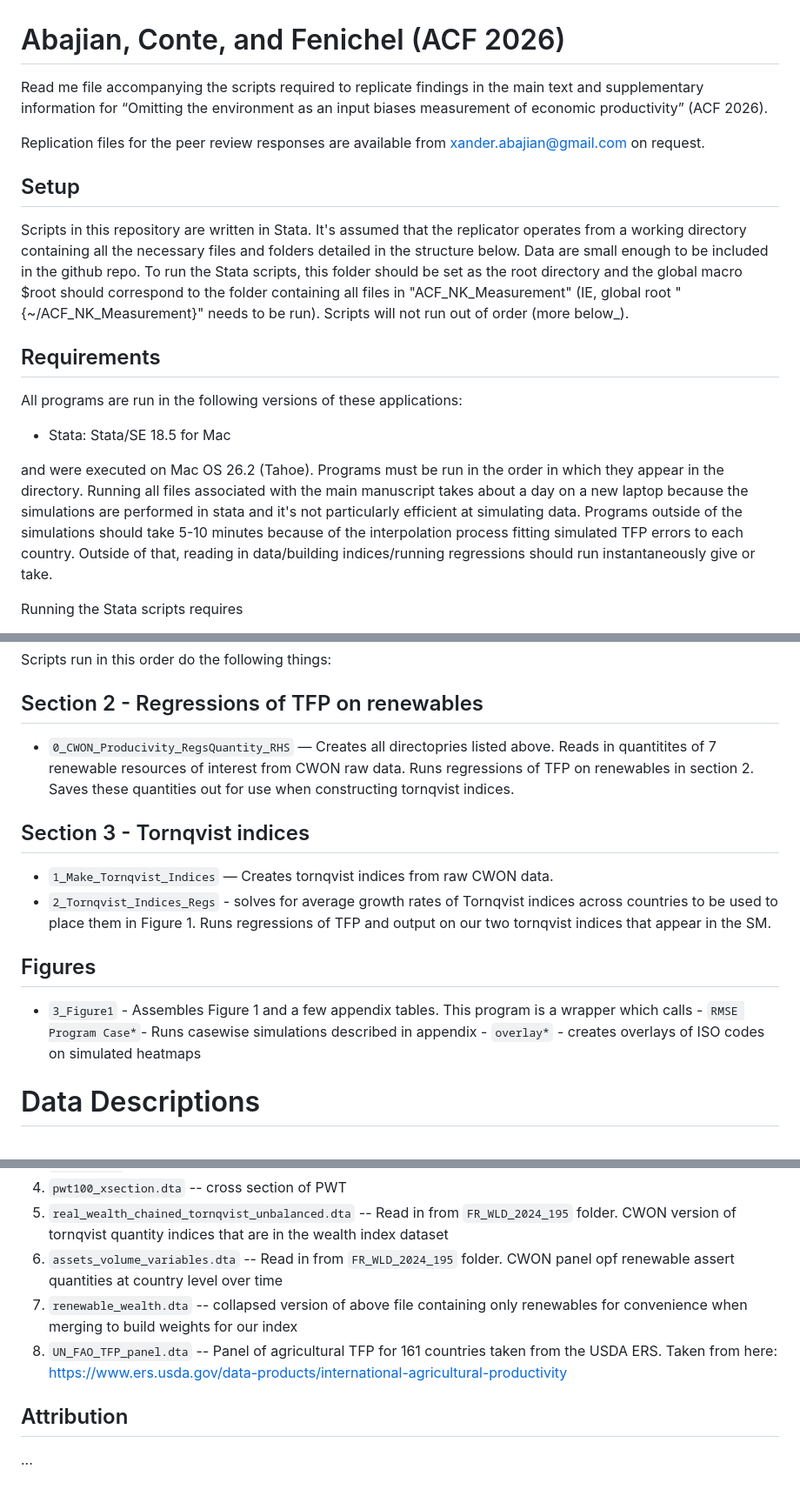
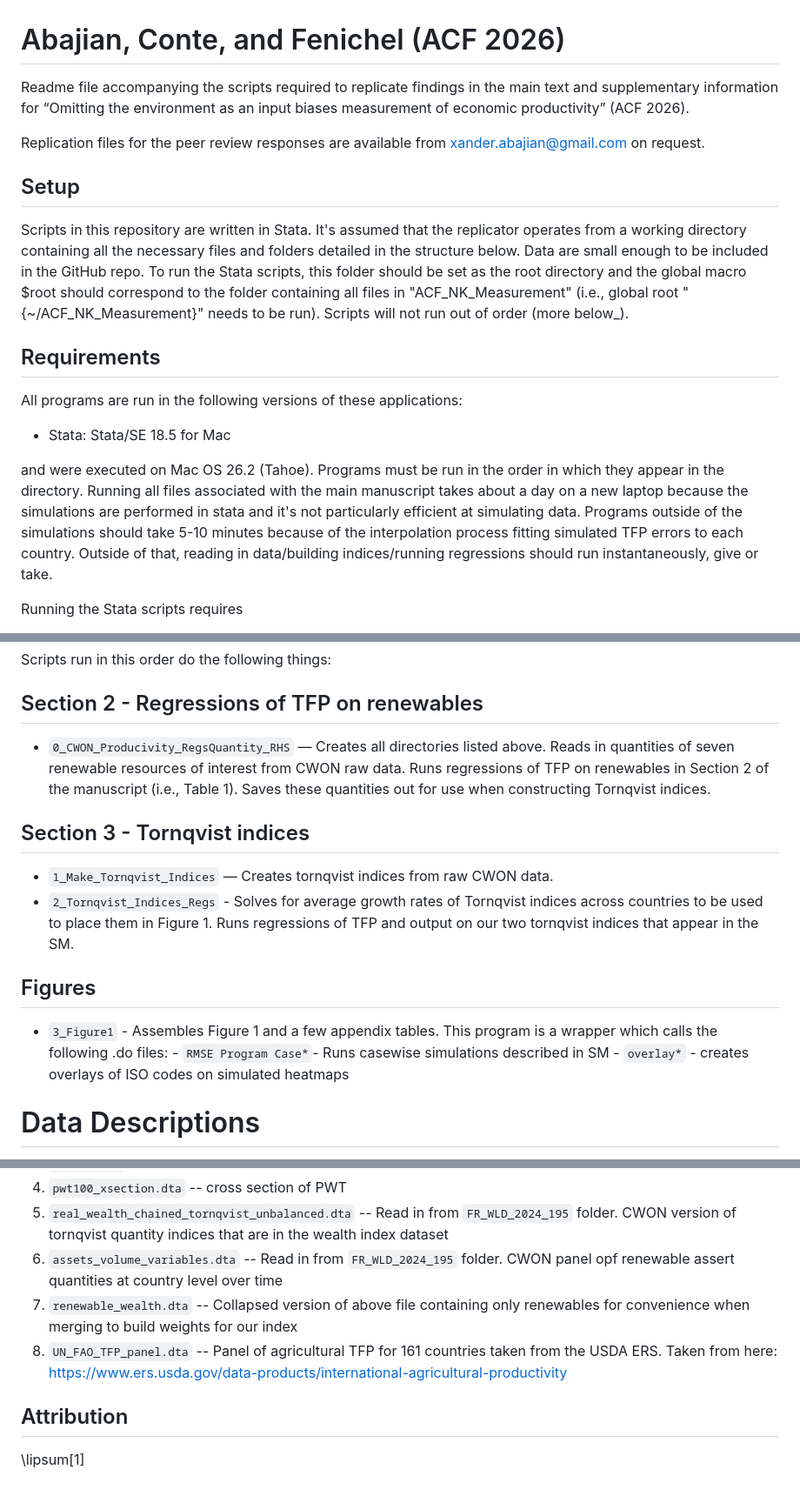
Before and after one commit to xabajian/ACF_NK_Measurement, a Markdown page: README.md, 3 parts joined by grey strips. Shown at 87% size. GitHub-like rendering.

Commit message:
Fix typos and improve clarity in README.md

```diff
--- a/README.md
+++ b/README.md
@@ -1,12 +1,12 @@
 # Abajian, Conte, and Fenichel (ACF 2026)
 
-Read me file accompanying the scripts required to replicate findings in the main text and supplementary information for “Omitting the environment as an input biases measurement of economic productivity” (ACF 2026).
+Readme file accompanying the scripts required to replicate findings in the main text and supplementary information for “Omitting the environment as an input biases measurement of economic productivity” (ACF 2026).
 
 Replication files for the peer review responses are available from xander.abajian@gmail.com on request.
 
 ## Setup
 
-Scripts in this repository are written in Stata. It's assumed that the replicator operates from a working directory containing all the necessary files and folders detailed in the structure below. Data are small enough to be included in the github repo. To run the Stata scripts, this folder should be set as the root directory and the global macro $root should correspond to the folder containing all files in "ACF_NK_Measurement" (IE,  global root "{~/ACF_NK_Measurement}" needs to be run). Scripts will not run out of order (more below_).
+Scripts in this repository are written in Stata. It's assumed that the replicator operates from a working directory containing all the necessary files and folders detailed in the structure below. Data are small enough to be included in the GitHub repo. To run the Stata scripts, this folder should be set as the root directory and the global macro $root should correspond to the folder containing all files in "ACF_NK_Measurement" (i.e.,  global root "{~/ACF_NK_Measurement}" needs to be run). Scripts will not run out of order (more below_).
 
 ## Requirements
 
@@ -14,7 +14,7 @@ All programs are run in the following versions of these applications:
 
 * Stata: Stata/SE 18.5 for Mac
 
-and were executed on Mac OS 26.2 (Tahoe). Programs must be run in the order in which they appear in the directory. Running all files associated with the main manuscript takes about a day on a new laptop because the simulations are performed in stata and it's not particularly efficient at simulating data. Programs outside of the simulations should take 5-10 minutes because of the interpolation process fitting simulated TFP errors to each country. Outside of that, reading in data/building indices/running regressions should run instantaneously give or take.
+and were executed on Mac OS 26.2 (Tahoe). Programs must be run in the order in which they appear in the directory. Running all files associated with the main manuscript takes about a day on a new laptop because the simulations are performed in stata and it's not particularly efficient at simulating data. Programs outside of the simulations should take 5-10 minutes because of the interpolation process fitting simulated TFP errors to each country. Outside of that, reading in data/building indices/running regressions should run instantaneously, give or take.
 
 Running the Stata scripts requires
 
@@ -61,17 +61,17 @@ Scripts run in this order do the following things:
 
 ## Section 2 - Regressions of TFP on renewables
 
-- `0_CWON_Producivity_RegsQuantity_RHS` — Creates all directopries listed above. Reads in quantitites of 7 renewable resources of interest from CWON raw data. Runs regressions of TFP on renewables in section 2. Saves these quantities out for use when constructing tornqvist indices.
+- `0_CWON_Producivity_RegsQuantity_RHS` — Creates all directories listed above. Reads in quantities of seven renewable resources of interest from CWON raw data. Runs regressions of TFP on renewables in Section 2 of the manuscript (i.e., Table 1). Saves these quantities out for use when constructing Tornqvist indices.
 
 ## Section 3 - Tornqvist indices
 
 - `1_Make_Tornqvist_Indices` — Creates tornqvist indices from raw CWON data.
-- `2_Tornqvist_Indices_Regs` - solves for average growth rates of Tornqvist indices across countries to be used to place them in Figure 1. Runs regressions of TFP and output on our two tornqvist indices that appear in the SM.
+- `2_Tornqvist_Indices_Regs` - Solves for average growth rates of Tornqvist indices across countries to be used to place them in Figure 1. Runs regressions of TFP and output on our two tornqvist indices that appear in the SM.
 
 ## Figures
 
-- `3_Figure1` - Assembles Figure 1 and a few appendix tables. This program is a wrapper which calls
-      - `RMSE Program Case*`- Runs casewise simulations described in appendix
+- `3_Figure1` - Assembles Figure 1 and a few appendix tables. This program is a wrapper which calls the following .do files:
+      - `RMSE Program Case*`- Runs casewise simulations described in SM
       - `overlay*` - creates overlays of ISO codes on simulated heatmaps
 
 # Data Descriptions
@@ -82,9 +82,10 @@ Scripts run in this order do the following things:
 4. `pwt100_xsection.dta` -- cross section of PWT
 5. `real_wealth_chained_tornqvist_unbalanced.dta` -- Read in from `FR_WLD_2024_195` folder. CWON version of tornqvist quantity indices that are in the wealth index dataset
 5. `assets_volume_variables.dta` -- Read in from `FR_WLD_2024_195` folder. CWON panel opf renewable assert quantities at country level over time
-6. `renewable_wealth.dta` -- collapsed version of above file containing only renewables for convenience when merging to build weights for our index
+6. `renewable_wealth.dta` -- Collapsed version of above file containing only renewables for convenience when merging to build weights for our index
 7. `UN_FAO_TFP_panel.dta` -- Panel of agricultural TFP for 161 countries taken from the USDA ERS. Taken from here: https://www.ers.usda.gov/data-products/international-agricultural-productivity
 
 
 ## Attribution
- ...
+
+\lipsum[1]
```
